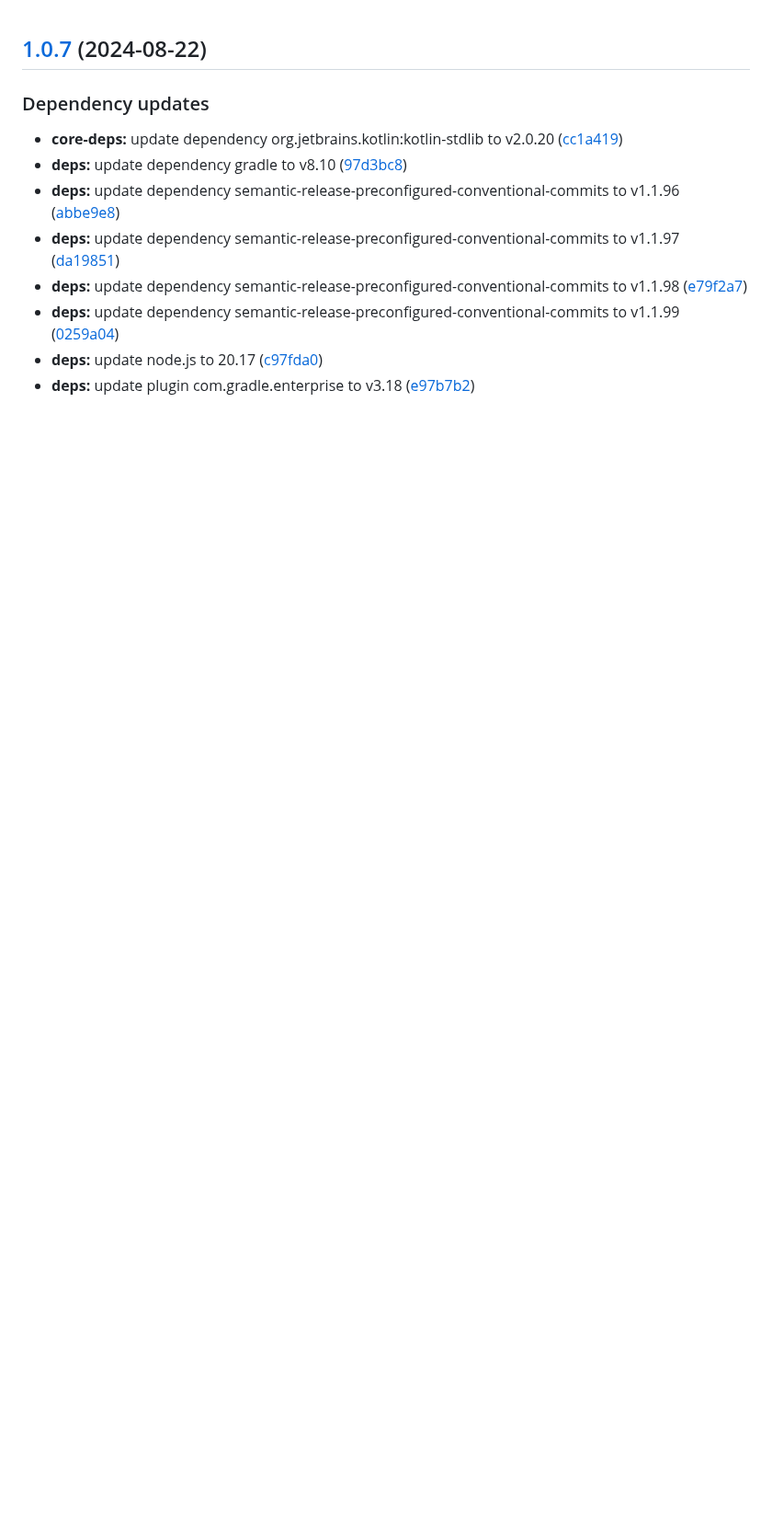
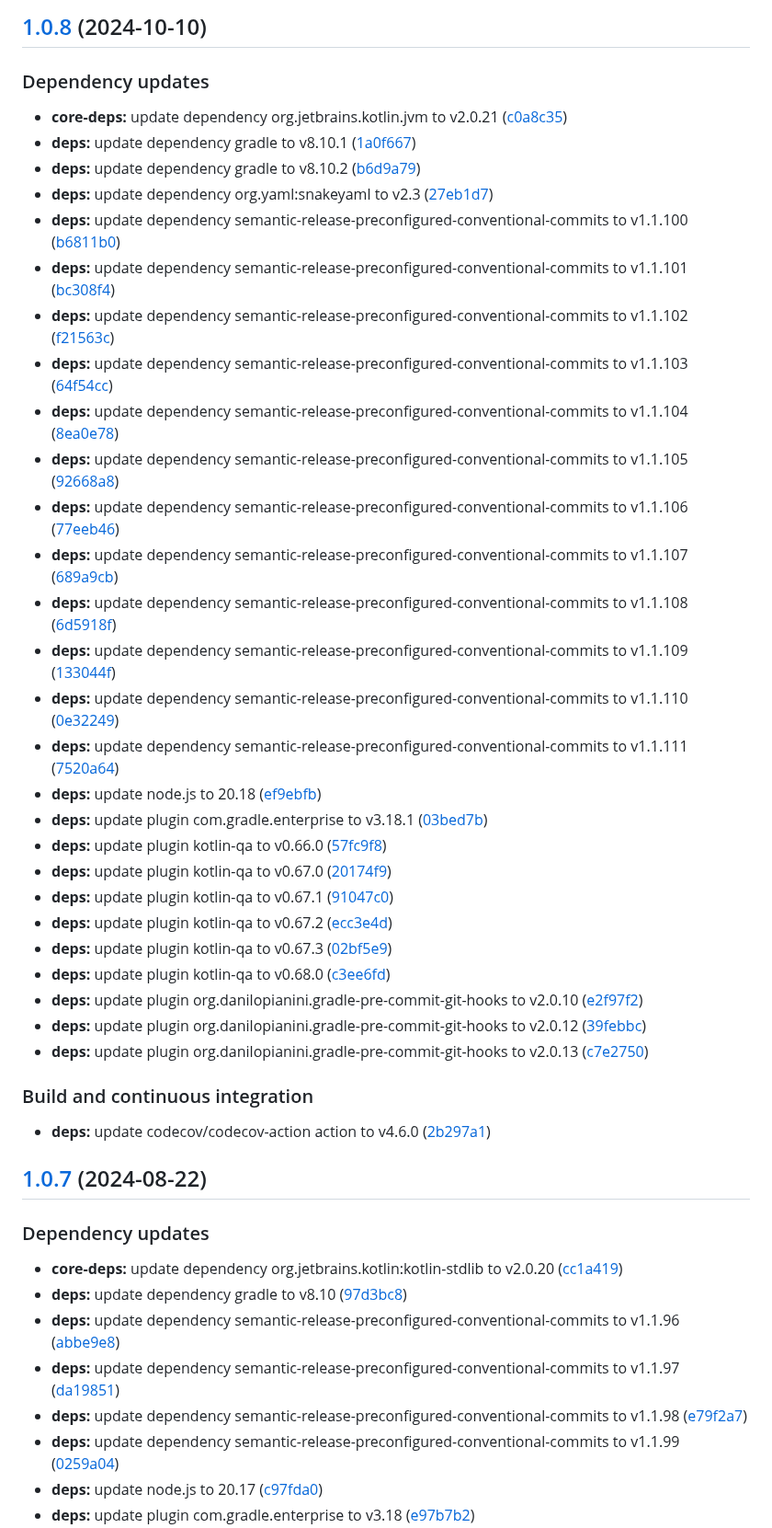
Before and after one commit to giacomoaccursi/Reactive-DES, a Markdown page: CHANGELOG.md, the part around the change. Shown at 92% size. Drawn GitHub-style; blank space fills up the shorter version.

Commit message:
chore(release)!: [skip ci] 1.0.8 released

```diff
--- a/CHANGELOG.md
+++ b/CHANGELOG.md
@@ -1,3 +1,39 @@
+## [1.0.8](https://github.com/giacomoaccursi/Reactive-DES/compare/1.0.7...1.0.8) (2024-10-10)
+
+### Dependency updates
+
+* **core-deps:** update dependency org.jetbrains.kotlin.jvm to v2.0.21 ([c0a8c35](https://github.com/giacomoaccursi/Reactive-DES/commit/c0a8c35d2b9afae7e63085328f81e40b91764e26))
+* **deps:** update dependency gradle to v8.10.1 ([1a0f667](https://github.com/giacomoaccursi/Reactive-DES/commit/1a0f667242dc4eb646a4a4be4c8ab3925fe2311b))
+* **deps:** update dependency gradle to v8.10.2 ([b6d9a79](https://github.com/giacomoaccursi/Reactive-DES/commit/b6d9a795423a66ddf5f62293354f89df0a019d3d))
+* **deps:** update dependency org.yaml:snakeyaml to v2.3 ([27eb1d7](https://github.com/giacomoaccursi/Reactive-DES/commit/27eb1d7f8a8f6ecc170074f7deb09e3a53c4b4b5))
+* **deps:** update dependency semantic-release-preconfigured-conventional-commits to v1.1.100 ([b6811b0](https://github.com/giacomoaccursi/Reactive-DES/commit/b6811b09c838fefd2bb4f562f1eab1bef49008bf))
+* **deps:** update dependency semantic-release-preconfigured-conventional-commits to v1.1.101 ([bc308f4](https://github.com/giacomoaccursi/Reactive-DES/commit/bc308f4501beb77d8a499fad571570a076c2f4cf))
+* **deps:** update dependency semantic-release-preconfigured-conventional-commits to v1.1.102 ([f21563c](https://github.com/giacomoaccursi/Reactive-DES/commit/f21563c68283e00e1a017f71ece935e64a81fa1e))
+* **deps:** update dependency semantic-release-preconfigured-conventional-commits to v1.1.103 ([64f54cc](https://github.com/giacomoaccursi/Reactive-DES/commit/64f54ccf275809c5a8bbbcf30e19c97747bc7381))
+* **deps:** update dependency semantic-release-preconfigured-conventional-commits to v1.1.104 ([8ea0e78](https://github.com/giacomoaccursi/Reactive-DES/commit/8ea0e7839de8a786e2174df2fa112256813419ec))
+* **deps:** update dependency semantic-release-preconfigured-conventional-commits to v1.1.105 ([92668a8](https://github.com/giacomoaccursi/Reactive-DES/commit/92668a8c5c2cfb7ebcb196ffe7f82e240d5ada9a))
+* **deps:** update dependency semantic-release-preconfigured-conventional-commits to v1.1.106 ([77eeb46](https://github.com/giacomoaccursi/Reactive-DES/commit/77eeb46cac5f934d8d7342e793229f6493b0b8e0))
+* **deps:** update dependency semantic-release-preconfigured-conventional-commits to v1.1.107 ([689a9cb](https://github.com/giacomoaccursi/Reactive-DES/commit/689a9cbf5e2602c37d0e44c32674c9ea4db14fb1))
+* **deps:** update dependency semantic-release-preconfigured-conventional-commits to v1.1.108 ([6d5918f](https://github.com/giacomoaccursi/Reactive-DES/commit/6d5918f71338b735dded3da609e4c11393ab7457))
+* **deps:** update dependency semantic-release-preconfigured-conventional-commits to v1.1.109 ([133044f](https://github.com/giacomoaccursi/Reactive-DES/commit/133044fa625b8919aacff06b044527372fe49cb5))
+* **deps:** update dependency semantic-release-preconfigured-conventional-commits to v1.1.110 ([0e32249](https://github.com/giacomoaccursi/Reactive-DES/commit/0e3224979f385a18113b56c748e4f0a34310b659))
+* **deps:** update dependency semantic-release-preconfigured-conventional-commits to v1.1.111 ([7520a64](https://github.com/giacomoaccursi/Reactive-DES/commit/7520a647a73e19a4f51a6ca71fe5b4238a8fdcbb))
+* **deps:** update node.js to 20.18 ([ef9ebfb](https://github.com/giacomoaccursi/Reactive-DES/commit/ef9ebfbe4d2f0e49586778bf3e828f5a42a90d50))
+* **deps:** update plugin com.gradle.enterprise to v3.18.1 ([03bed7b](https://github.com/giacomoaccursi/Reactive-DES/commit/03bed7b42f54e7bb5b9bb5ec3ad6f61d8052eabf))
+* **deps:** update plugin kotlin-qa to v0.66.0 ([57fc9f8](https://github.com/giacomoaccursi/Reactive-DES/commit/57fc9f8e4aec7c1daceb57c95609d9c498931034))
+* **deps:** update plugin kotlin-qa to v0.67.0 ([20174f9](https://github.com/giacomoaccursi/Reactive-DES/commit/20174f982585d67d4b7ffca2f50e36c67e6af547))
+* **deps:** update plugin kotlin-qa to v0.67.1 ([91047c0](https://github.com/giacomoaccursi/Reactive-DES/commit/91047c0712dfc9792b517c45e246aedf283e1cb6))
+* **deps:** update plugin kotlin-qa to v0.67.2 ([ecc3e4d](https://github.com/giacomoaccursi/Reactive-DES/commit/ecc3e4d7e900dd89f8638e94ba9554fa2e402b7e))
+* **deps:** update plugin kotlin-qa to v0.67.3 ([02bf5e9](https://github.com/giacomoaccursi/Reactive-DES/commit/02bf5e9712c9eb26ed42e28b847e1e96394ec8a4))
+* **deps:** update plugin kotlin-qa to v0.68.0 ([c3ee6fd](https://github.com/giacomoaccursi/Reactive-DES/commit/c3ee6fd201ffdba26c73eedff3ee96e83dd245e6))
+* **deps:** update plugin org.danilopianini.gradle-pre-commit-git-hooks to v2.0.10 ([e2f97f2](https://github.com/giacomoaccursi/Reactive-DES/commit/e2f97f262f74b0db37535f3edb75704353785e8f))
+* **deps:** update plugin org.danilopianini.gradle-pre-commit-git-hooks to v2.0.12 ([39febbc](https://github.com/giacomoaccursi/Reactive-DES/commit/39febbcd3ba9006e900214e16abd1e1eae6f2865))
+* **deps:** update plugin org.danilopianini.gradle-pre-commit-git-hooks to v2.0.13 ([c7e2750](https://github.com/giacomoaccursi/Reactive-DES/commit/c7e275050f2810705f3a2716c0f6e1be6f9afc38))
+
+### Build and continuous integration
+
+* **deps:** update codecov/codecov-action action to v4.6.0 ([2b297a1](https://github.com/giacomoaccursi/Reactive-DES/commit/2b297a193701362a7a5cfa5a0ece39d1e4bbe503))
+
 ## [1.0.7](https://github.com/giacomoaccursi/Reactive-DES/compare/1.0.6...1.0.7) (2024-08-22)
 
 ### Dependency updates
```
